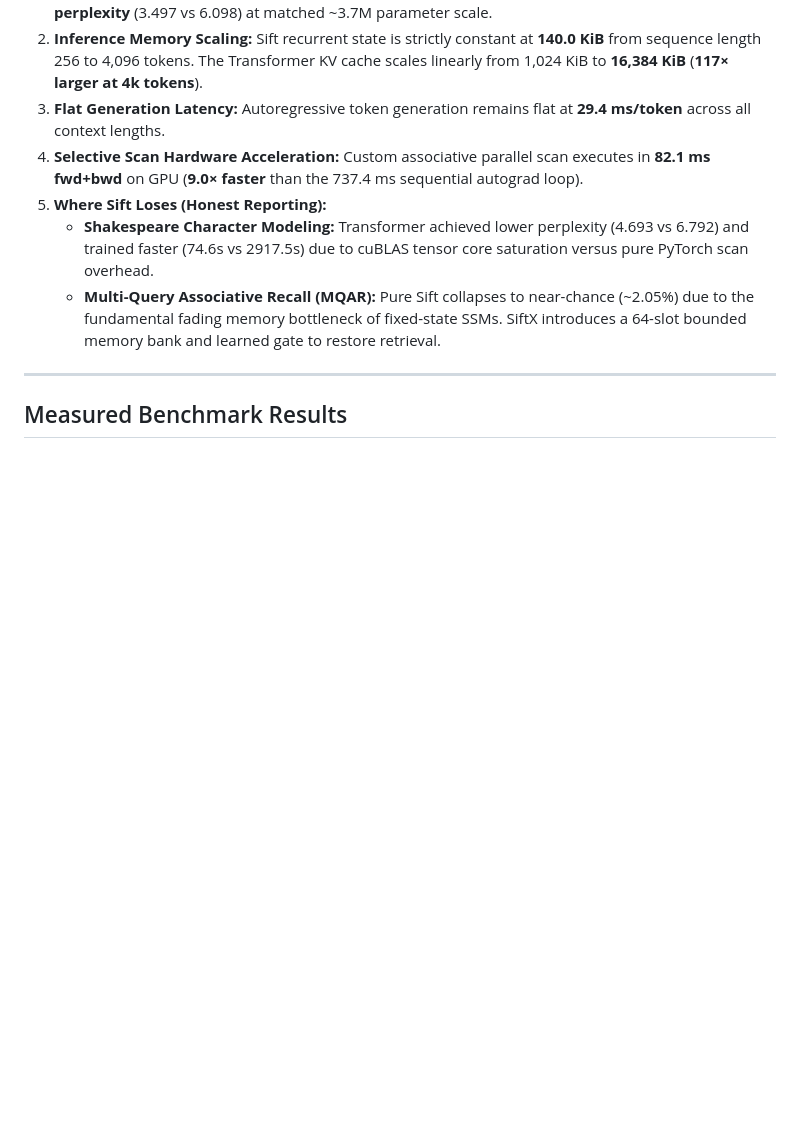
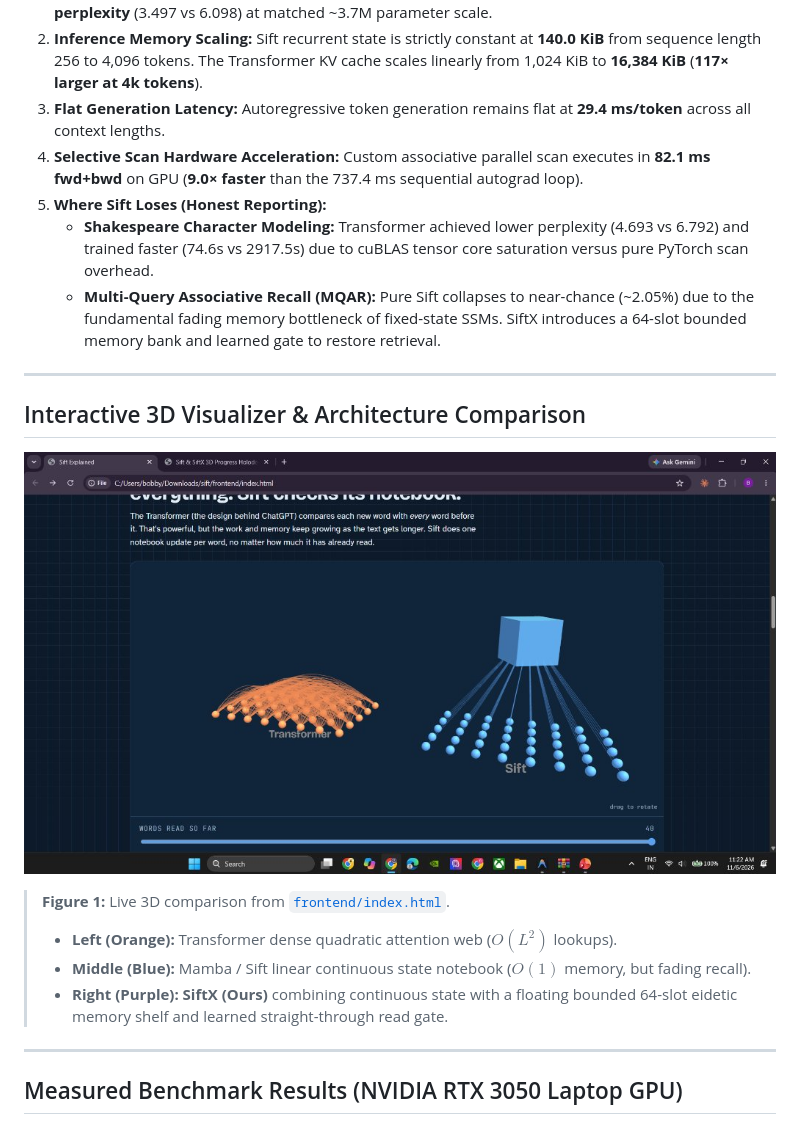
Before and after one commit to BhanuPrakash6640/SwiftX, a Markdown page: README.md, the part around one of its changes. Rendered like a GitHub page; pictures changed too: assets/3d_comparison.jpg (added); blank space fills up the shorter version.

Commit message:
docs(readme): add 3D architecture comparison and hardware benchmark screenshots

```diff
--- a/README.md
+++ b/README.md
@@ -22,4 +22,18 @@ A clean, from-scratch PyTorch implementation of the **Mamba-1** selective state
 
 ---
 
-## Measured Benchmark Results
+## Interactive 3D Visualizer & Architecture Comparison
+
+<p align="center">
+  <img src="assets/3d_comparison.jpg" width="850" alt="3D Architecture Comparison: Transformer vs Mamba vs SiftX">
+</p>
+
+> **Figure 1:** Live 3D comparison from [`frontend/index.html`](file:///frontend/index.html).
+> - **Left (Orange):** Transformer dense quadratic attention web ($O(L^2)$ lookups).
+> - **Middle (Blue):** Mamba / Sift linear continuous state notebook ($O(1)$ memory, but fading recall).
+> - **Right (Purple):** **SiftX (Ours)** combining continuous state with a floating bounded 64-slot eidetic memory shelf and learned straight-through read gate.
+
+---
+
+## Measured Benchmark Results (NVIDIA RTX 3050 Laptop GPU)
+
```
Also changed, not shown: other parts of README.md (+12 -0 lines), assets/results_cards.jpg (added).
